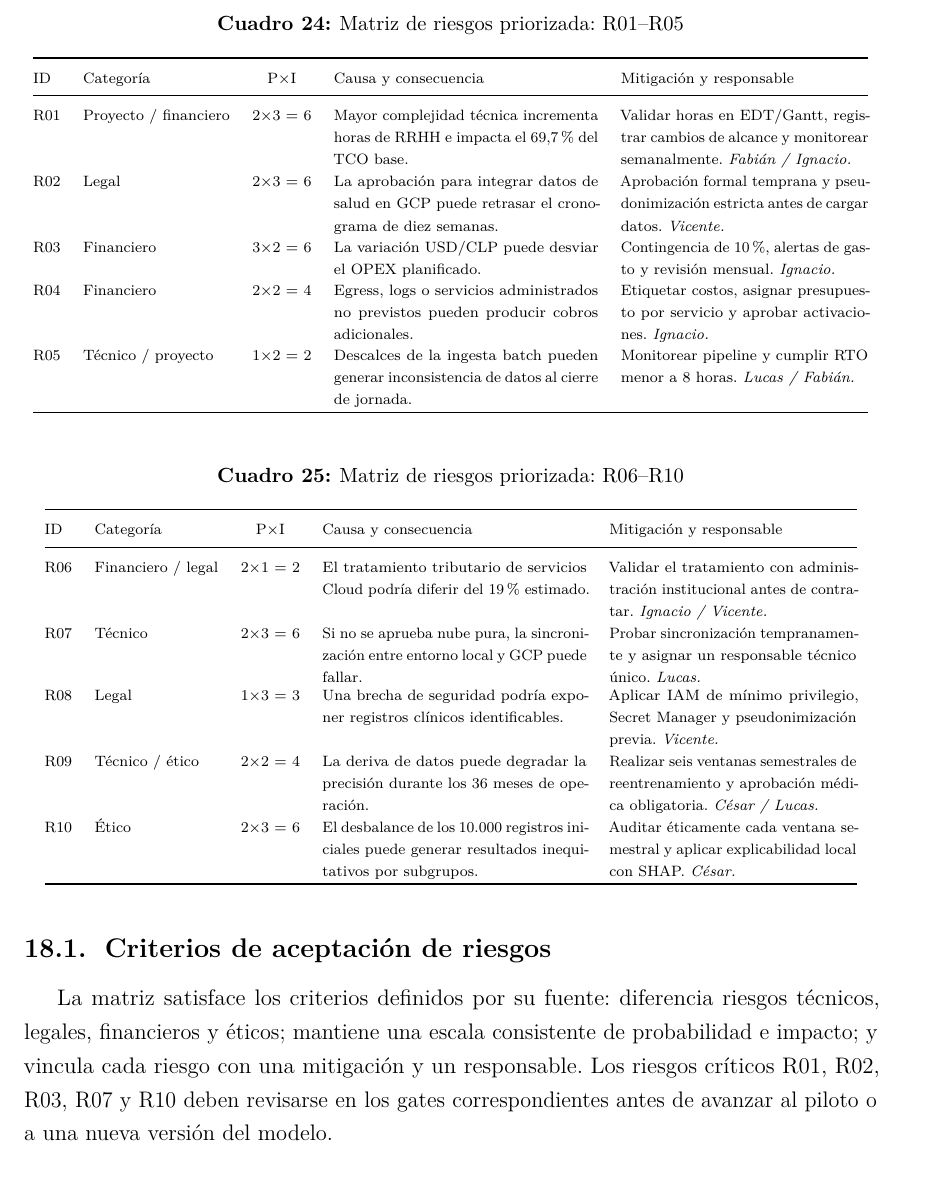
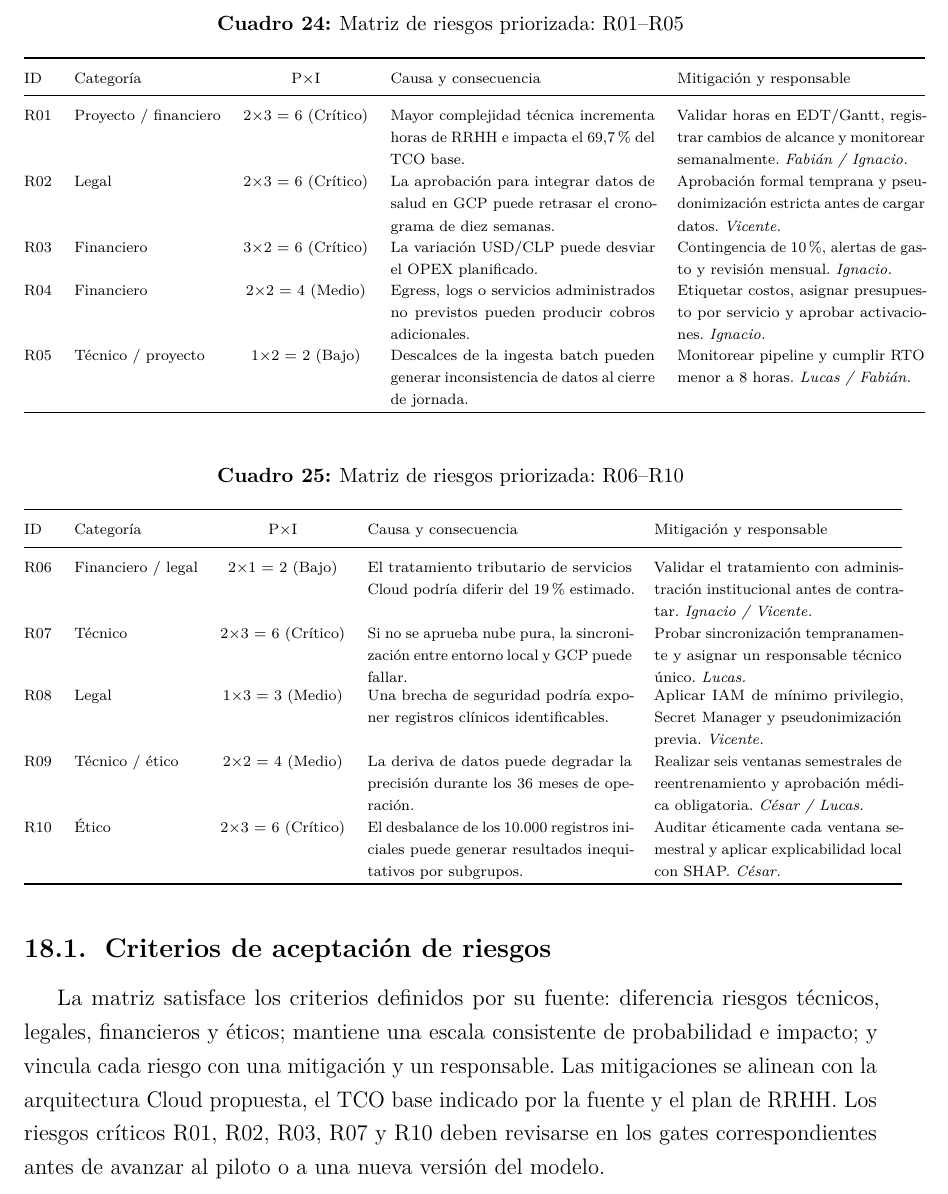
Before and after one commit to Cesitar16/GDPDD, a LaTeX document (docs/main.tex, which reads docs/sections/22_anexo_matriz_riesgos_integrada.tex): part of page 32 of 40, cut so that both start at the same text. Compiled offline with pdfLaTeX.

Commit message:
docs: completa prioridad y criterios de matriz de riesgos

```diff
--- a/docs/sections/22_anexo_matriz_riesgos_integrada.tex
+++ b/docs/sections/22_anexo_matriz_riesgos_integrada.tex
@@ -10,11 +10,11 @@ La matriz consolidada identifica riesgos técnicos, legales, financieros, de pro
     \toprule
     ID & Categoría & P$\times$I & Causa y consecuencia & Mitigación y responsable \\
     \midrule
-    R01 & Proyecto / financiero & 2$\times$3 = 6 & \parbox[t]{0.31\textwidth}{Mayor complejidad técnica incrementa horas de RRHH e impacta el 69,7\% del TCO base.} & \parbox[t]{0.29\textwidth}{Validar horas en EDT/Gantt, registrar cambios de alcance y monitorear semanalmente. \textit{Fabián / Ignacio.}} \\
-    R02 & Legal & 2$\times$3 = 6 & \parbox[t]{0.31\textwidth}{La aprobación para integrar datos de salud en GCP puede retrasar el cronograma de diez semanas.} & \parbox[t]{0.29\textwidth}{Aprobación formal temprana y pseudonimización estricta antes de cargar datos. \textit{Vicente.}} \\
-    R03 & Financiero & 3$\times$2 = 6 & \parbox[t]{0.31\textwidth}{La variación USD/CLP puede desviar el OPEX planificado.} & \parbox[t]{0.29\textwidth}{Contingencia de 10\%, alertas de gasto y revisión mensual. \textit{Ignacio.}} \\
-    R04 & Financiero & 2$\times$2 = 4 & \parbox[t]{0.31\textwidth}{Egress, logs o servicios administrados no previstos pueden producir cobros adicionales.} & \parbox[t]{0.29\textwidth}{Etiquetar costos, asignar presupuesto por servicio y aprobar activaciones. \textit{Ignacio.}} \\
-    R05 & Técnico / proyecto & 1$\times$2 = 2 & \parbox[t]{0.31\textwidth}{Descalces de la ingesta batch pueden generar inconsistencia de datos al cierre de jornada.} & \parbox[t]{0.29\textwidth}{Monitorear pipeline y cumplir RTO menor a 8 horas. \textit{Lucas / Fabián.}} \\
+    R01 & Proyecto / financiero & 2$\times$3 = 6 (Crítico) & \parbox[t]{0.31\textwidth}{Mayor complejidad técnica incrementa horas de RRHH e impacta el 69,7\% del TCO base.} & \parbox[t]{0.29\textwidth}{Validar horas en EDT/Gantt, registrar cambios de alcance y monitorear semanalmente. \textit{Fabián / Ignacio.}} \\
+    R02 & Legal & 2$\times$3 = 6 (Crítico) & \parbox[t]{0.31\textwidth}{La aprobación para integrar datos de salud en GCP puede retrasar el cronograma de diez semanas.} & \parbox[t]{0.29\textwidth}{Aprobación formal temprana y pseudonimización estricta antes de cargar datos. \textit{Vicente.}} \\
+    R03 & Financiero & 3$\times$2 = 6 (Crítico) & \parbox[t]{0.31\textwidth}{La variación USD/CLP puede desviar el OPEX planificado.} & \parbox[t]{0.29\textwidth}{Contingencia de 10\%, alertas de gasto y revisión mensual. \textit{Ignacio.}} \\
+    R04 & Financiero & 2$\times$2 = 4 (Medio) & \parbox[t]{0.31\textwidth}{Egress, logs o servicios administrados no previstos pueden producir cobros adicionales.} & \parbox[t]{0.29\textwidth}{Etiquetar costos, asignar presupuesto por servicio y aprobar activaciones. \textit{Ignacio.}} \\
+    R05 & Técnico / proyecto & 1$\times$2 = 2 (Bajo) & \parbox[t]{0.31\textwidth}{Descalces de la ingesta batch pueden generar inconsistencia de datos al cierre de jornada.} & \parbox[t]{0.29\textwidth}{Monitorear pipeline y cumplir RTO menor a 8 horas. \textit{Lucas / Fabián.}} \\
     \bottomrule
   \end{tabular}
 \end{table}
@@ -27,18 +27,18 @@ La matriz consolidada identifica riesgos técnicos, legales, financieros, de pro
     \toprule
     ID & Categoría & P$\times$I & Causa y consecuencia & Mitigación y responsable \\
     \midrule
-    R06 & Financiero / legal & 2$\times$1 = 2 & \parbox[t]{0.31\textwidth}{El tratamiento tributario de servicios Cloud podría diferir del 19\% estimado.} & \parbox[t]{0.29\textwidth}{Validar el tratamiento con administración institucional antes de contratar. \textit{Ignacio / Vicente.}} \\
-    R07 & Técnico & 2$\times$3 = 6 & \parbox[t]{0.31\textwidth}{Si no se aprueba nube pura, la sincronización entre entorno local y GCP puede fallar.} & \parbox[t]{0.29\textwidth}{Probar sincronización tempranamente y asignar un responsable técnico único. \textit{Lucas.}} \\
-    R08 & Legal & 1$\times$3 = 3 & \parbox[t]{0.31\textwidth}{Una brecha de seguridad podría exponer registros clínicos identificables.} & \parbox[t]{0.29\textwidth}{Aplicar IAM de mínimo privilegio, Secret Manager y pseudonimización previa. \textit{Vicente.}} \\
-    R09 & Técnico / ético & 2$\times$2 = 4 & \parbox[t]{0.31\textwidth}{La deriva de datos puede degradar la precisión durante los 36 meses de operación.} & \parbox[t]{0.29\textwidth}{Realizar seis ventanas semestrales de reentrenamiento y aprobación médica obligatoria. \textit{César / Lucas.}} \\
-    R10 & Ético & 2$\times$3 = 6 & \parbox[t]{0.31\textwidth}{El desbalance de los 10.000 registros iniciales puede generar resultados inequitativos por subgrupos.} & \parbox[t]{0.29\textwidth}{Auditar éticamente cada ventana semestral y aplicar explicabilidad local con SHAP. \textit{César.}} \\
+    R06 & Financiero / legal & 2$\times$1 = 2 (Bajo) & \parbox[t]{0.31\textwidth}{El tratamiento tributario de servicios Cloud podría diferir del 19\% estimado.} & \parbox[t]{0.29\textwidth}{Validar el tratamiento con administración institucional antes de contratar. \textit{Ignacio / Vicente.}} \\
+    R07 & Técnico & 2$\times$3 = 6 (Crítico) & \parbox[t]{0.31\textwidth}{Si no se aprueba nube pura, la sincronización entre entorno local y GCP puede fallar.} & \parbox[t]{0.29\textwidth}{Probar sincronización tempranamente y asignar un responsable técnico único. \textit{Lucas.}} \\
+    R08 & Legal & 1$\times$3 = 3 (Medio) & \parbox[t]{0.31\textwidth}{Una brecha de seguridad podría exponer registros clínicos identificables.} & \parbox[t]{0.29\textwidth}{Aplicar IAM de mínimo privilegio, Secret Manager y pseudonimización previa. \textit{Vicente.}} \\
+    R09 & Técnico / ético & 2$\times$2 = 4 (Medio) & \parbox[t]{0.31\textwidth}{La deriva de datos puede degradar la precisión durante los 36 meses de operación.} & \parbox[t]{0.29\textwidth}{Realizar seis ventanas semestrales de reentrenamiento y aprobación médica obligatoria. \textit{César / Lucas.}} \\
+    R10 & Ético & 2$\times$3 = 6 (Crítico) & \parbox[t]{0.31\textwidth}{El desbalance de los 10.000 registros iniciales puede generar resultados inequitativos por subgrupos.} & \parbox[t]{0.29\textwidth}{Auditar éticamente cada ventana semestral y aplicar explicabilidad local con SHAP. \textit{César.}} \\
     \bottomrule
   \end{tabular}
 \end{table}
 
 \subsection{Criterios de aceptación de riesgos}
 
-La matriz satisface los criterios definidos por su fuente: diferencia riesgos técnicos, legales, financieros y éticos; mantiene una escala consistente de probabilidad e impacto; y vincula cada riesgo con una mitigación y un responsable. Los riesgos críticos R01, R02, R03, R07 y R10 deben revisarse en los gates correspondientes antes de avanzar al piloto o a una nueva versión del modelo.
+La matriz satisface los criterios definidos por su fuente: diferencia riesgos técnicos, legales, financieros y éticos; mantiene una escala consistente de probabilidad e impacto; y vincula cada riesgo con una mitigación y un responsable. Las mitigaciones se alinean con la arquitectura Cloud propuesta, el TCO base indicado por la fuente y el plan de RRHH. Los riesgos críticos R01, R02, R03, R07 y R10 deben revisarse en los gates correspondientes antes de avanzar al piloto o a una nueva versión del modelo.
 
 \subsection{Consistencia financiera pendiente de validación}
 
```
Also changed, not shown: 1 other file.
